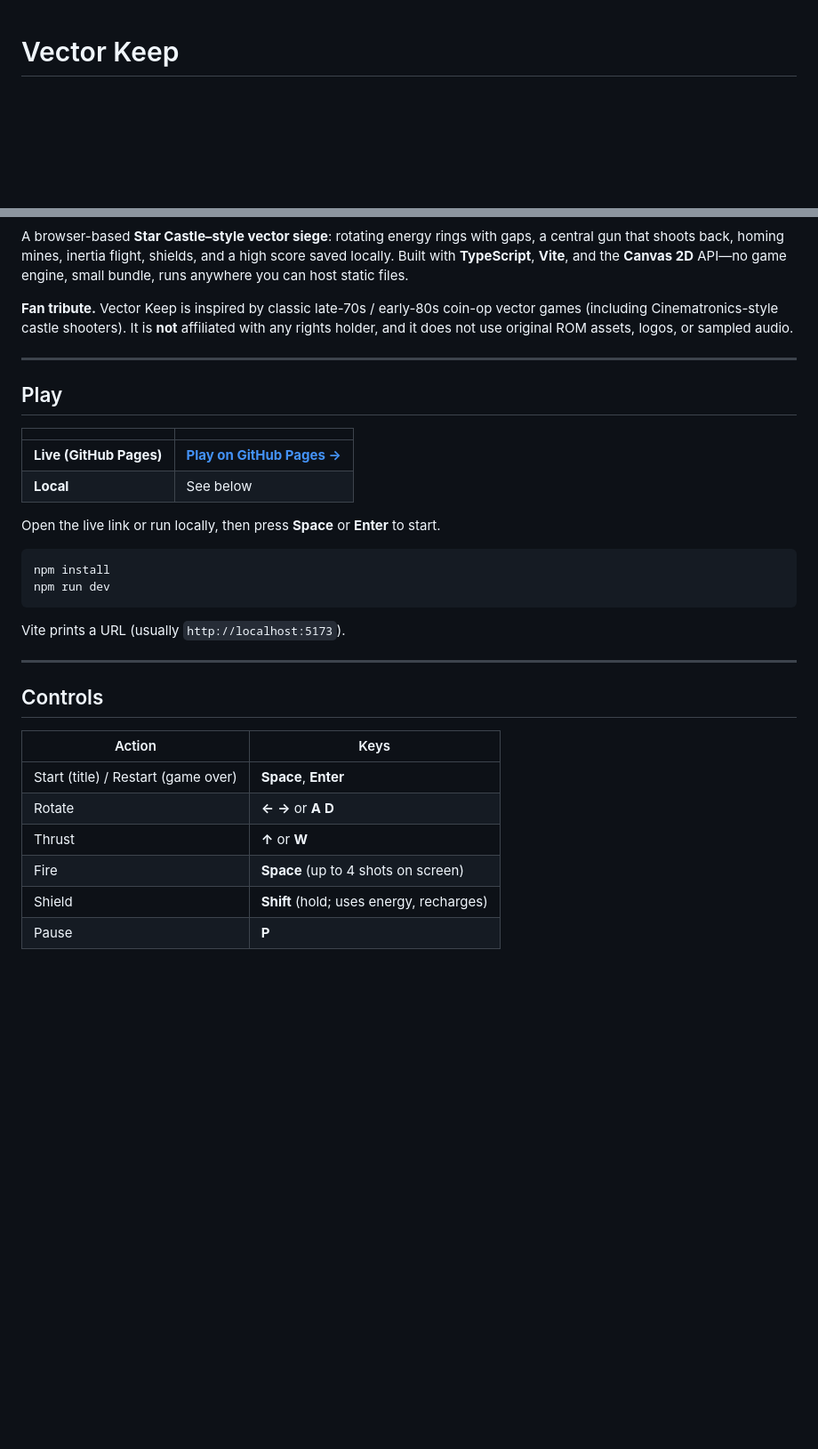
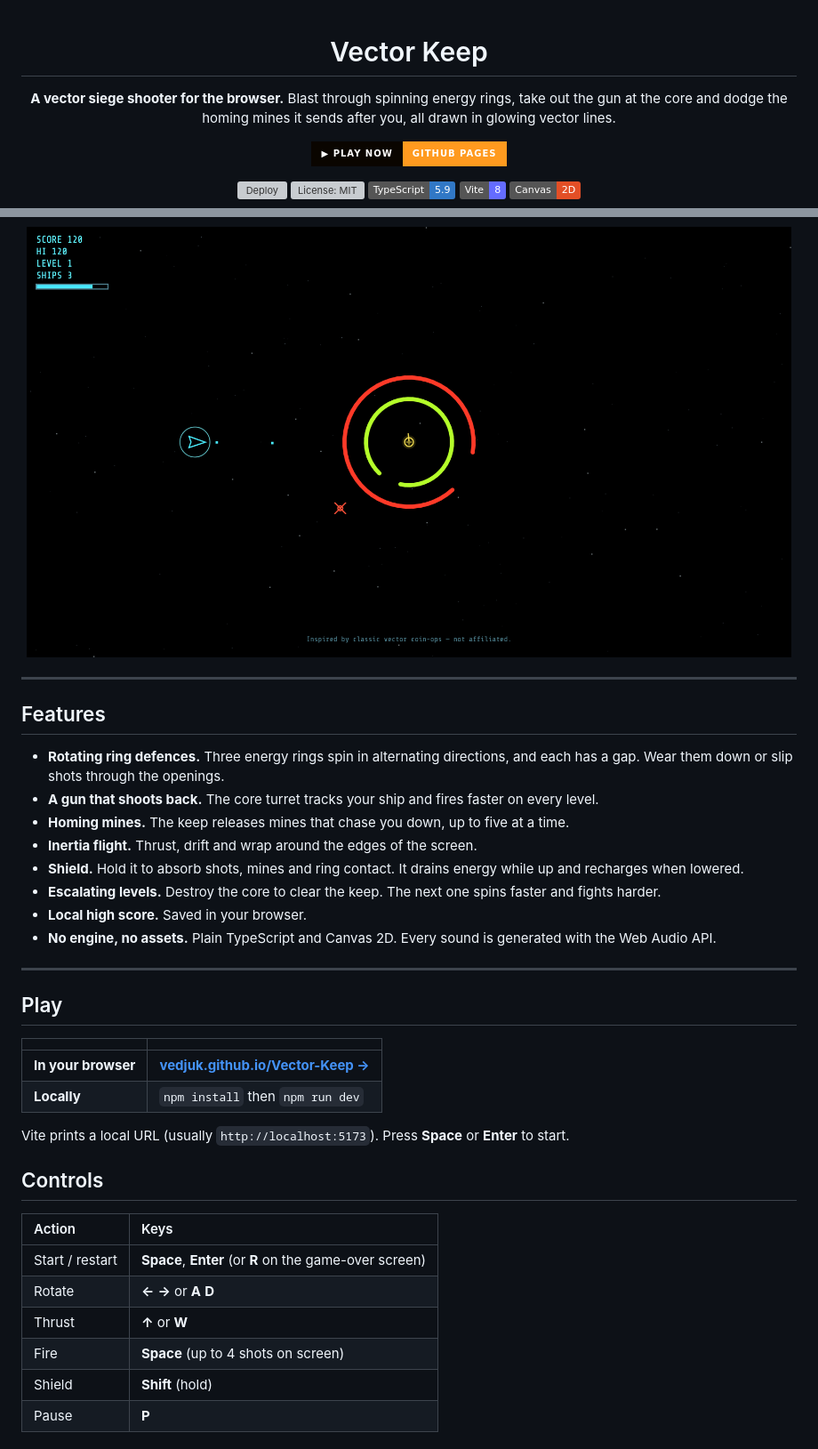
Before and after one commit to vedjuk/Vector-Keep, a Markdown page: README.md, 2 parts joined by grey strips. Shown: that part at 89% size. GitHub-like rendering; pictures changed too: docs/screenshots/gameplay.png (added); badges without logos; blank space fills up the shorter version; grey boxes are pictures that could not be loaded.

````diff
--- a/README.md
+++ b/README.md
@@ -1,5 +3,11 @@
 # Vector Keep
 
+**A vector siege shooter for the browser.**
+Blast through spinning energy rings, take out the gun at the core and dodge the homing mines it sends after you, all drawn in glowing vector lines.
+
+[![Play on GitHub Pages](https://img.shields.io/badge/▶_Play_now-GitHub%20Pages-ff9a1f?style=for-the-badge&labelColor=0a0500)](https://vedjuk.github.io/Vector-Keep/)
+
+[![Deploy](https://github.com/vedjuk/Vector-Keep/actions/workflows/deploy-pages.yml/badge.svg)](https://github.com/vedjuk/Vector-Keep/actions/workflows/deploy-pages.yml)
 [![License: MIT](https://img.shields.io/github/license/vedjuk/Vector-Keep)](LICENSE)
 [![TypeScript 5.9](https://img.shields.io/badge/TypeScript-5.9-3178C6?logo=typescript&logoColor=white)](https://www.typescriptlang.org/)
 [![Vite 8](https://img.shields.io/badge/Vite-8-646CFF?logo=vite&logoColor=white)](https://vite.dev/)
@@ -8,8 +14,23 @@
 [![Canvas 2D](https://img.shields.io/badge/Canvas-2D-e34f26?logo=html5&logoColor=white)](https://developer.mozilla.org/en-US/docs/Web/API/Canvas_API)
 
-A browser-based **Star Castle–style vector siege**: rotating energy rings with gaps, a central gun that shoots back, homing mines, inertia flight, shields, and a high score saved locally. Built with **TypeScript**, **Vite**, and the **Canvas 2D** API—no game engine, small bundle, runs anywhere you can host static files.
+<a href="https://vedjuk.github.io/Vector-Keep/">
+  <img src="docs/screenshots/gameplay.png" alt="Vector Keep gameplay: the ship with its shield up firing at the keep's rotating rings, while a homing mine closes in" width="860">
+</a>
 
-**Fan tribute.** Vector Keep is inspired by classic late-70s / early-80s coin-op vector games (including Cinematronics-style castle shooters). It is **not** affiliated with any rights holder, and it does not use original ROM assets, logos, or sampled audio.
+</div>
+
+---
+
+## Features
+
+- **Rotating ring defences.** Three energy rings spin in alternating directions, and each has a gap. Wear them down or slip shots through the openings.
+- **A gun that shoots back.** The core turret tracks your ship and fires faster on every level.
+- **Homing mines.** The keep releases mines that chase you down, up to five at a time.
+- **Inertia flight.** Thrust, drift and wrap around the edges of the screen.
+- **Shield.** Hold it to absorb shots, mines and ring contact. It drains energy while up and recharges when lowered.
+- **Escalating levels.** Destroy the core to clear the keep. The next one spins faster and fights harder.
+- **Local high score.** Saved in your browser.
+- **No engine, no assets.** Plain TypeScript and Canvas 2D. Every sound is generated with the Web Audio API.
 
 ---
 
@@ -17,27 +38,18 @@ A browser-based **Star Castle–style vector siege**: rotating energy rings with
 
 | | |
 | :-- | :-- |
-| **Live (GitHub Pages)** | [**Play on GitHub Pages →**](https://vedjuk.github.io/Vector-Keep/) |
-| **Local** | See below |
+| **In your browser** | [**vedjuk.github.io/Vector-Keep →**](https://vedjuk.github.io/Vector-Keep/) |
+| **Locally** | `npm install` then `npm run dev` |
 
-Open the live link or run locally, then press **Space** or **Enter** to start.
-
-```bash
-npm install
-npm run dev
-```
-
-Vite prints a URL (usually `http://localhost:5173`).
-
----
+Vite prints a local URL (usually `http://localhost:5173`). Press **Space** or **Enter** to start.
 
 ## Controls
 
 | Action | Keys |
-|--------|------|
-| Start (title) / Restart (game over) | **Space**, **Enter** |
+| :-- | :-- |
+| Start / restart | **Space**, **Enter** (or **R** on the game-over screen) |
 | Rotate | **←** **→** or **A** **D** |
 | Thrust | **↑** or **W** |
 | Fire | **Space** (up to 4 shots on screen) |
-| Shield | **Shift** (hold; uses energy, recharges) |
+| Shield | **Shift** (hold) |
 | Pause | **P** |
````
Also changed, not shown: other parts of README.md (+36 -25 lines), docs/screenshots/title.png (added).
